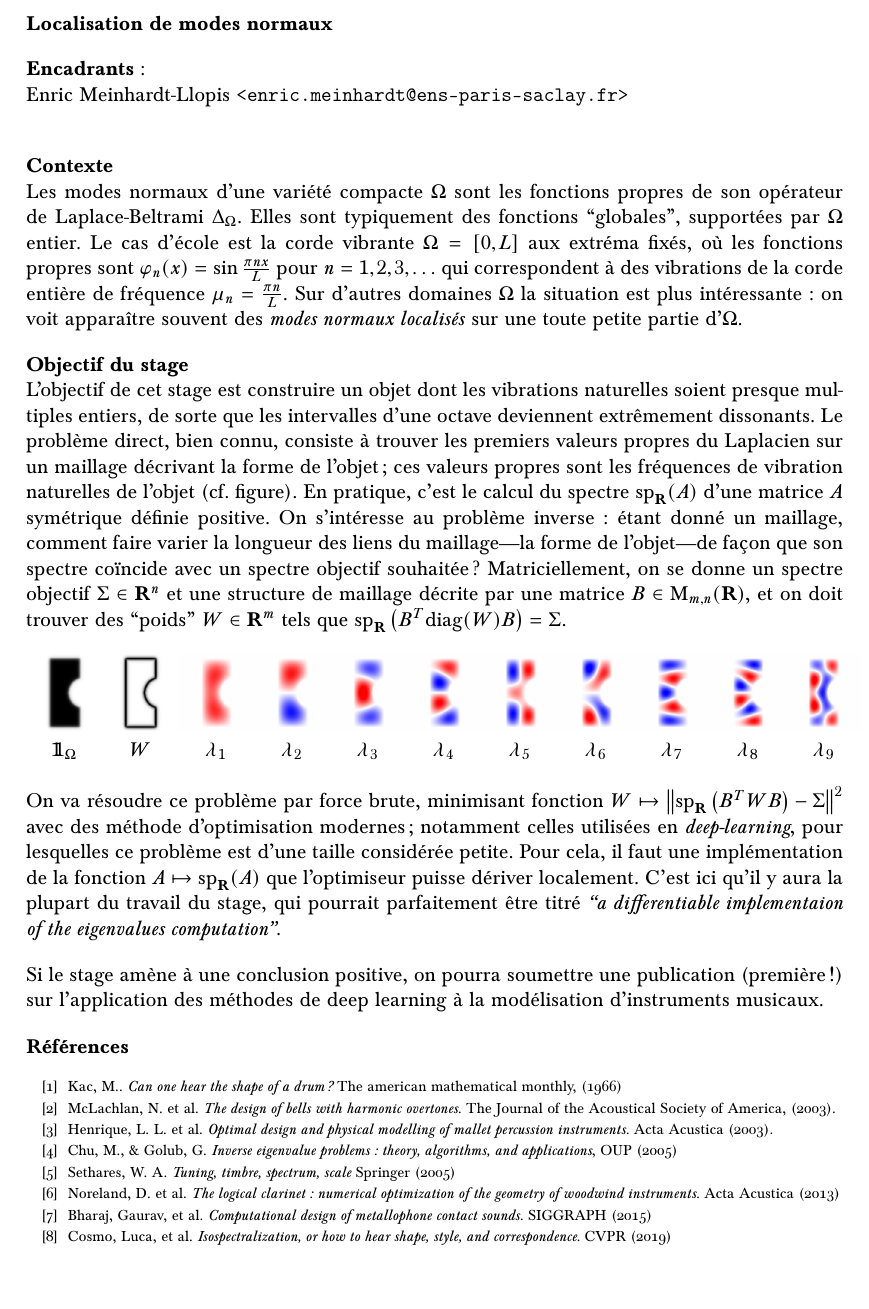
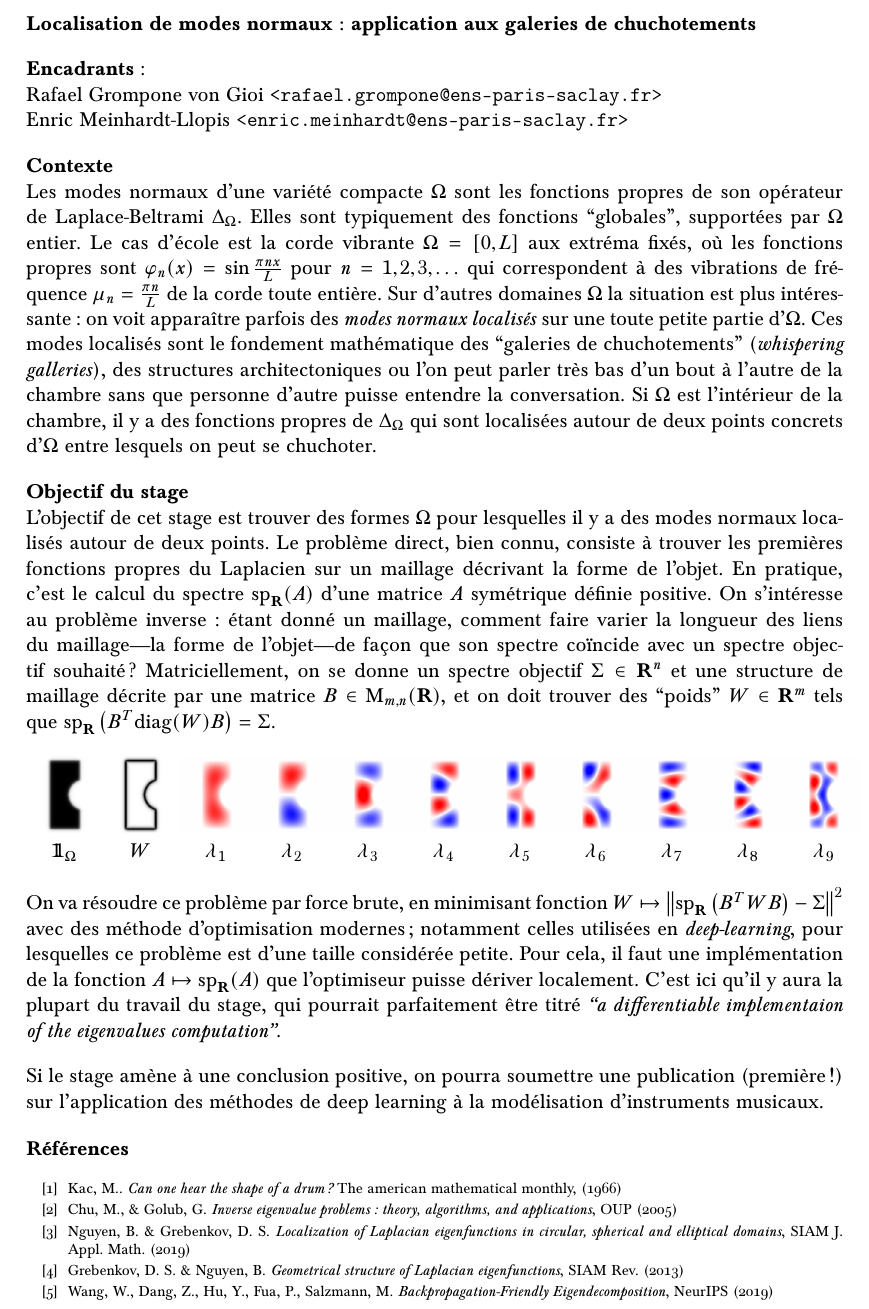
Before and after one commit to centreborelli/stage-eigenloc, a LaTeX document (main.tex): part of the page, cut at the place of the change, the shorter picture padded with empty space. Compiled offline with pdfLaTeX.

Commit message:
add description

```diff
--- a/main.tex
+++ b/main.tex
@@ -24,12 +24,14 @@
 \thispagestyle{empty}
 
 {\bf
-	Localisation de modes normaux
+	Localisation de modes normaux~:
+	application aux galeries de chuchotements
 }
 
 {\bf Encadrants}:\\
 %Marie d'Autume \verb+<mariedautume@gmail.com>+ \\
-Enric Meinhardt-Llopis \verb+<enric.meinhardt@ens-paris-saclay.fr>+ \\
+Rafael Grompone von Gioi \verb+<rafael.grompone@ens-paris-saclay.fr>+\\
+Enric Meinhardt-Llopis \verb+<enric.meinhardt@ens-paris-saclay.fr>+
 %Junior McJuniorface \verb+<junior.mcjuniorface@ens-paris-saclay.fr>+
 %Mariano Rodríguez \verb+<rdguez.mariano@gmail.com>+
 
@@ -39,11 +41,18 @@ son opérateur de Laplace-Beltrami~$\Delta_\Omega$.  Elles sont typiquement des
 fonctions ``globales'', supportées par~$\Omega$ entier.  Le cas d'école est la
 corde vibrante~$\Omega=[0,L]$ aux extréma fixés, où les
 fonctions propres sont~$\varphi_n(x)=\sin\frac{\pi n x}L$
-pour~$n=1,2,3,\ldots$ qui correspondent à des vibrations de
-la corde entière de fréquence~$\mu_n=\frac{\pi n}L$.  Sur d'autres
+pour~$n=1,2,3,\ldots$ qui correspondent à des vibrations
+de fréquence~$\mu_n=\frac{\pi n}L$ de la corde toute entière.  Sur d'autres
 domaines~$\Omega$ la situation est plus intéressante: on voit apparaître
-souvent des \emph{modes normaux localisés} sur une toute petite partie
+parfois des \emph{modes normaux localisés} sur une toute petite partie
 d'$\Omega$.
+Ces modes localisés sont le fondement mathématique des ``galeries de
+chuchotements'' (\emph{whispering galleries}), des structures architectoniques
+ou l'on peut parler très bas d'un bout à l'autre de la chambre sans que
+personne d'autre puisse entendre la conversation.  Si~$\Omega$ est l'intérieur
+de la chambre, il y a des fonctions propres de~$\Delta_\Omega$ qui sont
+localisées autour de deux points concrets d'$\Omega$ entre lesquels on peut se
+chuchoter.
 
 %La superposition de deux ondes pures de fréquences très proches~$e^{i\omega
 %t}+e^{i(\omega+\epsilon)t}=e^{iwt}\left(1+e^{i\epsilon t}\right)$
@@ -59,17 +68,18 @@ d'$\Omega$.
 %harmoniques sont~\emph{presque} bien alignées.
 
 {\bf Objectif du stage}\\
-L'objectif de cet stage est construire un objet dont les vibrations naturelles
-soient presque multiples entiers, de sorte que les intervalles d'une octave
-deviennent extrêmement dissonants.  Le problème direct, bien connu, consiste à
-trouver les premiers valeurs propres du Laplacien sur un maillage décrivant la
-forme de l'objet; ces valeurs propres sont les fréquences de vibration
-naturelles de l'objet (cf.~figure).  En pratique, c'est le calcul du
-spectre~$\mathrm{sp}_{\mathbf{R}}(A)$ d'une matrice~$A$
-symétrique définie positive.  On s'intéresse au problème inverse: étant donné un
-maillage, comment faire varier la longueur des liens du maillage---la forme de
-l'objet---de façon que son spectre coïncide avec un spectre
-objectif souhaitée?  Matriciellement, on se donne un spectre
+L'objectif de cet stage est trouver des formes~$\Omega$ pour lesquelles il y a
+des modes normaux localisés autour de deux points.
+%C'est un problème inverse.
+Le problème direct, bien connu, consiste à trouver
+les premières fonctions propres du Laplacien sur un maillage décrivant la forme
+de l'objet.  En pratique, c'est le calcul du
+spectre~$\mathrm{sp}_{\mathbf{R}}(A)$ d'une matrice~$A$ symétrique définie
+positive.
+On s'intéresse au problème inverse: étant donné un maillage, comment faire
+varier la longueur des liens du maillage---la forme de l'objet---de façon que
+son spectre coïncide avec un spectre objectif souhaité?
+Matriciellement, on se donne un spectre
 objectif~$\Sigma\in\mathbf{R}^n$ et une structure de maillage décrite par une
 matrice~$B\in\mathrm{M}_{m,n}(\mathbf{R})$, et on doit trouver des
 ``poids''~$W\in\mathbf{R}^m$ tels
@@ -100,7 +110,7 @@ que~$\mathrm{sp}_\mathbf{R}\left(B^T\mathrm{diag}(W)B\right)=\Sigma$.
 	$\lambda_9$
 \end{tabular}
 
-On va résoudre ce problème par force brute, minimisant
+On va résoudre ce problème par force brute, en minimisant
 fonction~$W\mapsto\left\|\mathrm{sp}_\mathbf{R}\left(B^TWB\right)-\Sigma\right\|^2$
 avec des méthode d'optimisation modernes; notamment celles utilisées
 en~\emph{deep-learning}, pour lesquelles ce problème est d'une taille
@@ -205,103 +213,26 @@ modélisation d'instruments musicaux.
 	{\it Can one hear the shape of a drum?}
 	The american mathematical monthly, (1966)
 
-\bibitem{bells}
-	McLachlan, N. et al.
-	%, Nigjeh, B. K., & Hasell, A. (2003).
-	{\it The design of bells with harmonic overtones.}
-	The Journal of the Acoustical Society of America, (2003).
-
-\bibitem{mallets}
-	Henrique, L. L. et al.
-	%, & Antunes, J. (2003).
-	{\it Optimal design and physical modelling of mallet percussion
-	instruments.}
-	Acta Acustica (2003).
-
 \bibitem{inverse}
 	Chu, M., \& Golub, G.
 	{\it Inverse eigenvalue problems: theory, algorithms, and
 	applications}, OUP (2005)
 
-\bibitem{timbre}
-	Sethares, W. A.
-	{\it Tuning, timbre, spectrum, scale}
-	Springer (2005)
+\bibitem{localfun}
+	Nguyen, B. \& Grebenkov, D.~S.
+	{\it Localization of Laplacian eigenfunctions in circular, spherical
+	and elliptical domains}, SIAM J.  Appl. Math. (2019)
 
-\bibitem{clarinet}
-	Noreland, D.  et al.
-	%, Kergomard, J., Laloë, F., Vergez, C., Guillemain, P., \& Guilloteau, A.
-	{\it The logical clarinet: numerical optimization
-	of the geometry of woodwind instruments.}
-	Acta Acustica (2013)
+\bibitem{geofun}
+	Grebenkov, D.~S.  \& Nguyen, B.
+	{\it Geometrical structure of Laplacian eigenfunctions},
+	SIAM Rev. (2013)
 
-\bibitem{zoolophone}
-	Bharaj, Gaurav, et al.
-	{\it Computational design of metallophone contact sounds.}
-	SIGGRAPH (2015)
+\bibitem{backeigen}
+	Wang,~W., Dang,~Z., Hu,~Y., Fua,~P., Salzmann,~M.
+	{\it Backpropagation-Friendly Eigendecomposition},
+	NeurIPS (2019)
 
-\bibitem{isospectralization}
-	Cosmo, Luca, et al.
-	{\it Isospectralization, or how to hear shape, style, and
-	correspondence.}
-	CVPR (2019)
-
-%\bibitem{perekrestenko}
-%	D.~Perekrestenko, P.~Grohs, D.~Elbrächter, H.~Bölcskei,
-%	{\it The Universal Approximation Power of Finite-Wdith Deep ReLU
-%	Networks},
-%	\url{https://arxiv.org/abs/1806.01528},
-%	preprint 2018
-%
-%\bibitem{yarotsky17}
-%	Yarotsky,~D.
-%	{\it Error bounds for approximations with deep ReLU networks},
-%	Neural Networks 94 (2017),
-%	\url{http://dx.doi.org/10.1016/j.neunet.2017.07.002}
-%
-%\bibitem{bolcskei}
-%	H.~Bölcskei, P.~Grohs, G.~Kutyniok, P.~Petersen,
-%	{\it Optimal Approximation with Sparsely Connected Deep Neural
-%	Networks},
-%	\url{http://mat.univie.ac.at/~grohs/files/NNapprox.pdf},
-%	preprint 2017
-%
-%%	TODO: add intermediate references
-%
-%\bibitem{mhaskar}
-%	H.N.~Mhaskar,
-%	{\it Neural networks for optimal approximation of smooth analytic
-%	functions}, 1996
-%
-%\bibitem{barron}
-%	A.R.~Barron,
-%	{\it Universal approximation bounds for superposition of a sigmoidal
-%	function},
-%	IEEE Trans. Inf. Th. 1993
-%
-%
-%\bibitem{hornik}
-%	K.~Hornik, M~.Stinchcombe, H.~White,
-%	{\it Multilayer feedforward networks are universal approximators},
-%	\url{https://doi.org/10.1016/0893-6080(89)90020-8}
-%	Neural Networks, 1989
-%
-%\bibitem{cybenko}
-%	G.~Cybenko,
-%	{\it Approximations by superpositions of sigmoidal functions},
-%	\url{https://doi.org/10.1007\%2FBF02551274}
-%	Mathematics of Control, Signals and Systems, 1989
-
-
-%\bibitem{retinex} Land, E. H., and McCann, J. J. Lightness and Retinex Theory. Journal of the Optical Society of America, 1971.
-%
-%\bibitem{shepard} Shepard, D. A two-dimensional interpolation function for irregularly-spaced data. ACM national conference, 1968.
-%
-%%\bibitem{ssao} Bavoil, L. and Sainz, M.. Screen space ambient occlusion. NVIDIA developer information, 6, 2008.
-%
-%\bibitem{unser} Q. Sun, and M. Unser. Left-inverses of fractional Laplacian and sparse stochastic processes. Advances in Computational Mathematics, 2012.
-%
-%%\bibitem{whitening} Goldstein, A., and Fattal, R. Blur-Kernel Estimation from Spectral Irregularities. In Computer Vision – ECCV 2012, (2012).
 }
 \end{thebibliography}
 
```
Also changed, not shown: main.tex (2 more changed lines).
